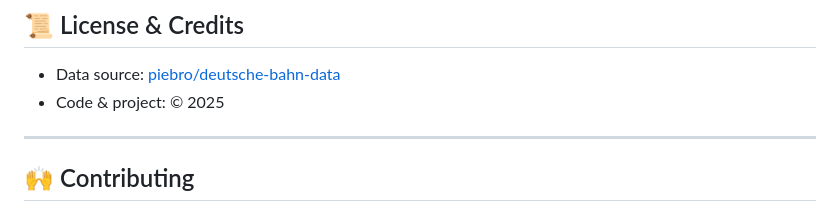
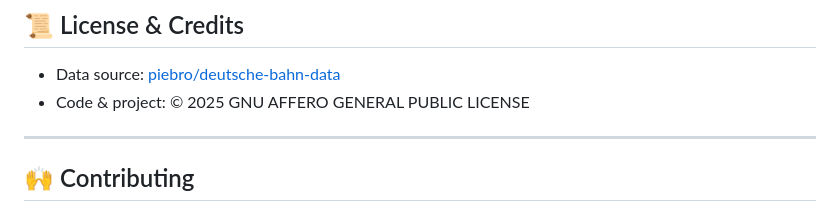
Before and after one commit to edisedis777/Deutsche-Bahn-Train-Delay-Predictor, a Markdown page: README.md, the part around the change. Drawn GitHub-style.

```diff
--- a/README.md
+++ b/README.md
@@ -177,7 +177,7 @@ Complete project documentation including architecture diagrams, usage, and resul
 ## 📜 License & Credits
 
 * Data source: [piebro/deutsche-bahn-data](https://github.com/piebro/deutsche-bahn-data)
-* Code & project: © 2025
+* Code & project: © 2025 GNU AFFERO GENERAL PUBLIC LICENSE
 
 ---
 
```
